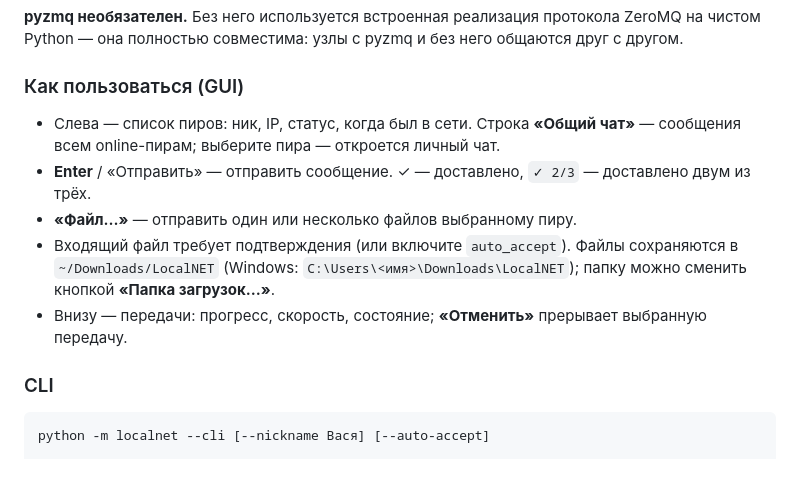
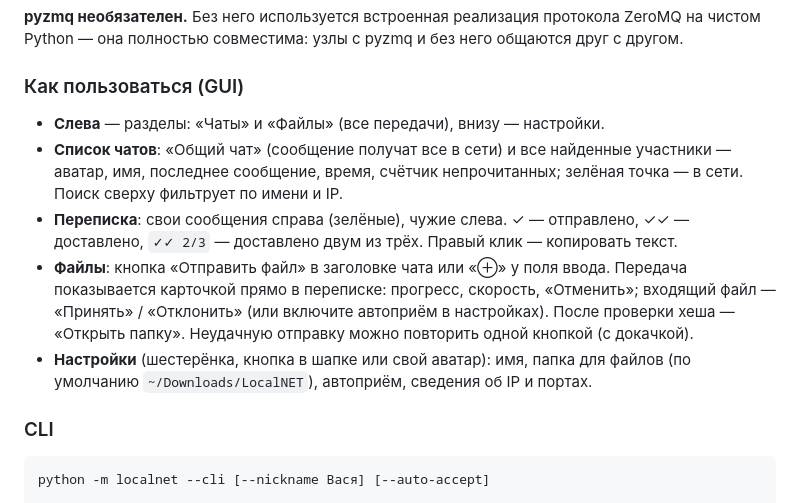
Before and after one commit to alifirex96/LocalNET, a Markdown page: README.md, the part around one of its changes. GitHub-like rendering; blank space fills up the shorter version.

Commit message:
docs: скриншоты и описание нового интерфейса
Co-Authored-By: Claude Opus 5.5 <noreply@anthropic.com>
Claude-Session: https://claude.ai/code/session_01SgVpVZMk52zURE2ZvYqCeM

```diff
--- a/README.md
+++ b/README.md
@@ -72,14 +76,18 @@ python3 -m localnet --cli      # консольный режим
 
 ### Как пользоваться (GUI)
 
-* Слева — список пиров: ник, IP, статус, когда был в сети. Строка **«Общий чат»** —
-  сообщения всем online-пирам; выберите пира — откроется личный чат.
-* **Enter** / «Отправить» — отправить сообщение. ✓ — доставлено, `✓ 2/3` — доставлено двум из трёх.
-* **«Файл…»** — отправить один или несколько файлов выбранному пиру.
-* Входящий файл требует подтверждения (или включите `auto_accept`). Файлы сохраняются в
-  `~/Downloads/LocalNET` (Windows: `C:\Users\<имя>\Downloads\LocalNET`); папку можно сменить
-  кнопкой **«Папка загрузок…»**.
-* Внизу — передачи: прогресс, скорость, состояние; **«Отменить»** прерывает выбранную передачу.
+* **Слева** — разделы: «Чаты» и «Файлы» (все передачи), внизу — настройки.
+* **Список чатов**: «Общий чат» (сообщение получат все в сети) и все найденные участники —
+  аватар, имя, последнее сообщение, время, счётчик непрочитанных; зелёная точка — в сети.
+  Поиск сверху фильтрует по имени и IP.
+* **Переписка**: свои сообщения справа (зелёные), чужие слева. ✓ — отправлено,
+  ✓✓ — доставлено, `✓✓ 2/3` — доставлено двум из трёх. Правый клик — копировать текст.
+* **Файлы**: кнопка «Отправить файл» в заголовке чата или «⊕» у поля ввода. Передача
+  показывается карточкой прямо в переписке: прогресс, скорость, «Отменить»; входящий файл —
+  «Принять» / «Отклонить» (или включите автоприём в настройках). После проверки хеша —
+  «Открыть папку». Неудачную отправку можно повторить одной кнопкой (с докачкой).
+* **Настройки** (шестерёнка, кнопка в шапке или свой аватар): имя, папка для файлов
+  (по умолчанию `~/Downloads/LocalNET`), автоприём, сведения об IP и портах.
 
 ### CLI
 
```
Also changed, not shown: other parts of README.md (+5 -1 lines), docs/screenshot-chat.png (added), docs/screenshot-files.png (added).
